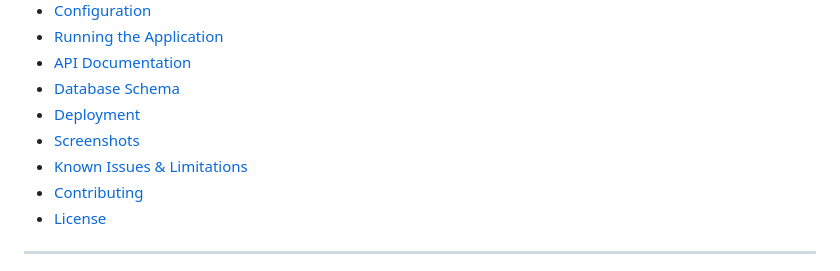
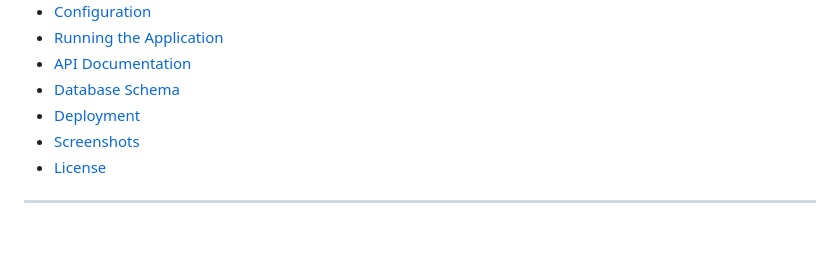
Before and after one commit to OisinCruise/IrishHistoryLBS, a Markdown page: README.md, the part around the change. GitHub-like rendering; blank space fills up the shorter version.

Commit message:
Remove known issues and contributing sections
Removed sections for known issues and contributing.

```diff
--- a/README.md
+++ b/README.md
@@ -15,8 +15,6 @@
 - [Database Schema](#database-schema)
 - [Deployment](#deployment)
 - [Screenshots](#screenshots)
-- [Known Issues & Limitations](#known-issues--limitations)
-- [Contributing](#contributing)
 - [License](#license)
 
 ---
```
